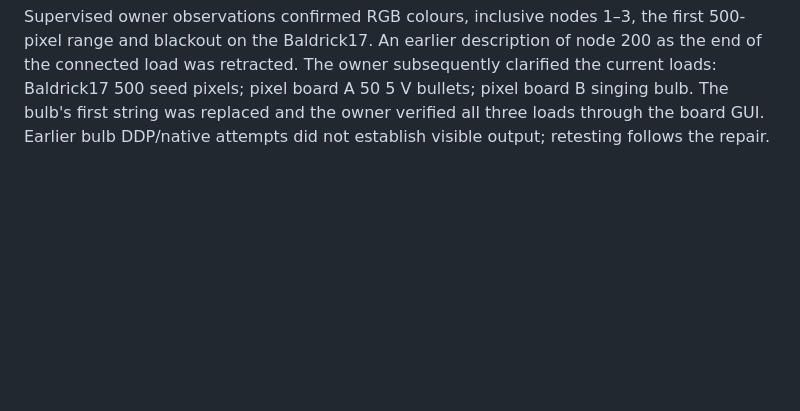
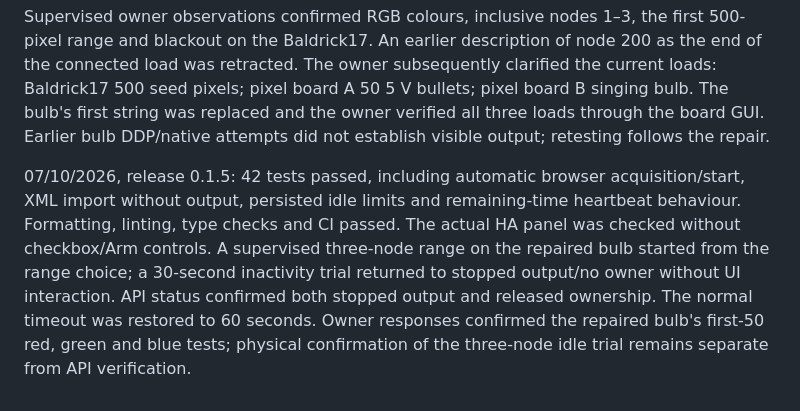
Before and after one commit to sheldondickinson/ha-baldrick-controller, a Markdown page: docs/validation.md, the part around the change. Drawn GitHub-style; blank space fills up the shorter version.

Commit message:
Record deployed automatic output and idle release verification

```diff
--- a/docs/validation.md
+++ b/docs/validation.md
@@ -15,3 +15,5 @@ DMX identification/monitoring was checked without activating unknown fixtures/pr
 07/10/2026: XML and xmodel files are accepted by content through the same bounded custom-model parser. Frontend regression checks execute the maintained upload handler and cover filename feedback, temporary disarmed lease acquisition/release, preservation of an existing lease and malformed-upload cleanup without arming. Source XML is retained without modifying or renaming the original file.
 
 Supervised owner observations confirmed RGB colours, inclusive nodes 1–3, the first 500-pixel range and blackout on the Baldrick17. An earlier description of node 200 as the end of the connected load was retracted. The owner subsequently clarified the current loads: Baldrick17 500 seed pixels; pixel board A 50 5 V bullets; pixel board B singing bulb. The bulb's first string was replaced and the owner verified all three loads through the board GUI. Earlier bulb DDP/native attempts did not establish visible output; retesting follows the repair.
+
+07/10/2026, release 0.1.5: 42 tests passed, including automatic browser acquisition/start, XML import without output, persisted idle limits and remaining-time heartbeat behaviour. Formatting, linting, type checks and CI passed. The actual HA panel was checked without checkbox/Arm controls. A supervised three-node range on the repaired bulb started from the range choice; a 30-second inactivity trial returned to stopped output/no owner without UI interaction. API status confirmed both stopped output and released ownership. The normal timeout was restored to 60 seconds. Owner responses confirmed the repaired bulb's first-50 red, green and blue tests; physical confirmation of the three-node idle trial remains separate from API verification.
```
